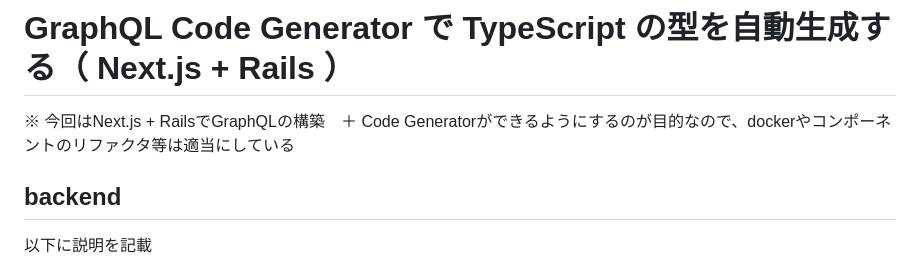
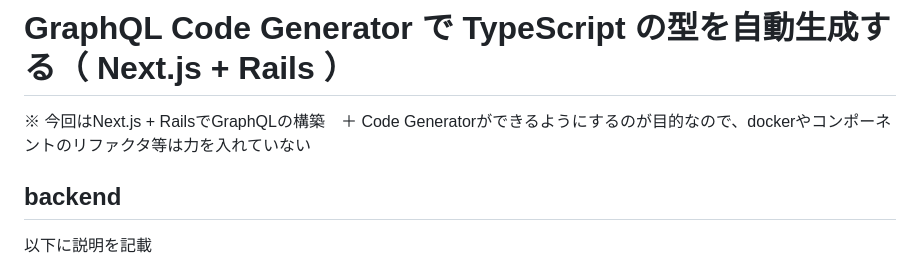
Before and after one commit to takahiro-07/park-platform, a Markdown page: README.md, the part around the change. GitHub-like rendering.

```diff
--- a/README.md
+++ b/README.md
@@ -1,7 +1,7 @@
 
 # GraphQL Code Generator で TypeScript の型を自動生成する（ Next.js + Rails ）
 
-※ 今回はNext.js + RailsでGraphQLの構築　＋ Code Generatorができるようにするのが目的なので、dockerやコンポーネントのリファクタ等は適当にしている
+※ 今回はNext.js + RailsでGraphQLの構築　＋ Code Generatorができるようにするのが目的なので、dockerやコンポーネントのリファクタ等は力を入れていない
 
 ## backend
 
```
